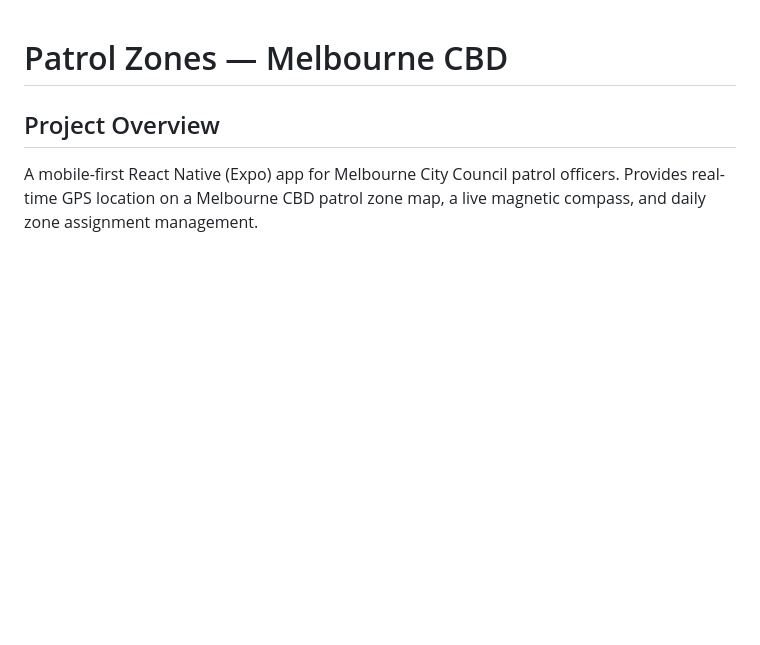
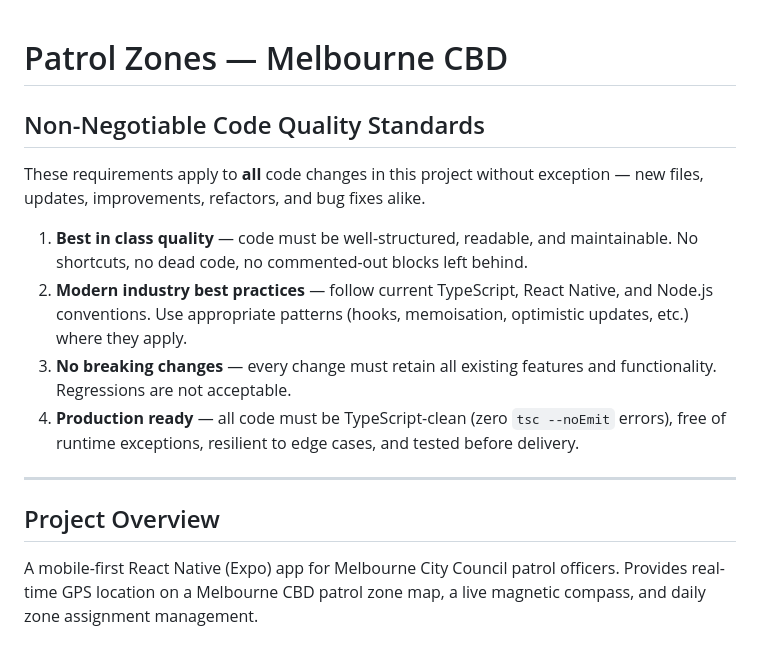
Before and after one commit to TechCorp25/patrol-zones-melbourne, a Markdown page: replit.md, the part around the change. Rendered like a GitHub page; blank space fills up the shorter version.

Commit message:
Add non-negotiable code quality standards to project documentation
Update replit.md to include a permanent section detailing code quality standards for all future changes.

Replit-Commit-Author: Agent
Replit-Commit-Session-Id: 2666b8e6-4fca-489d-9397-344b42d74885
Replit-Commit-Checkpoint-Type: full_checkpoint
Replit-Commit-Event-Id: d59bb4d1-6841-43ec-a8e7-37deb440949e
Replit-Commit-Screenshot-Url: https://storage.googleapis.com/screenshot-production-us-central1/8a5c8fa6-af2c-49aa-83a5-18db853f3c2b/2666b8e6-4fca-489d-9397-344b42d74885/wCD8cQp
Replit-Helium-Checkpoint-Created: true

```diff
--- a/replit.md
+++ b/replit.md
@@ -1,4 +1,15 @@
 # Patrol Zones — Melbourne CBD
+
+## Non-Negotiable Code Quality Standards
+
+These requirements apply to **all** code changes in this project without exception — new files, updates, improvements, refactors, and bug fixes alike.
+
+1. **Best in class quality** — code must be well-structured, readable, and maintainable. No shortcuts, no dead code, no commented-out blocks left behind.
+2. **Modern industry best practices** — follow current TypeScript, React Native, and Node.js conventions. Use appropriate patterns (hooks, memoisation, optimistic updates, etc.) where they apply.
+3. **No breaking changes** — every change must retain all existing features and functionality. Regressions are not acceptable.
+4. **Production ready** — all code must be TypeScript-clean (zero `tsc --noEmit` errors), free of runtime exceptions, resilient to edge cases, and tested before delivery.
+
+---
 
 ## Project Overview
 A mobile-first React Native (Expo) app for Melbourne City Council patrol officers. Provides real-time GPS location on a Melbourne CBD patrol zone map, a live magnetic compass, and daily zone assignment management.
```
